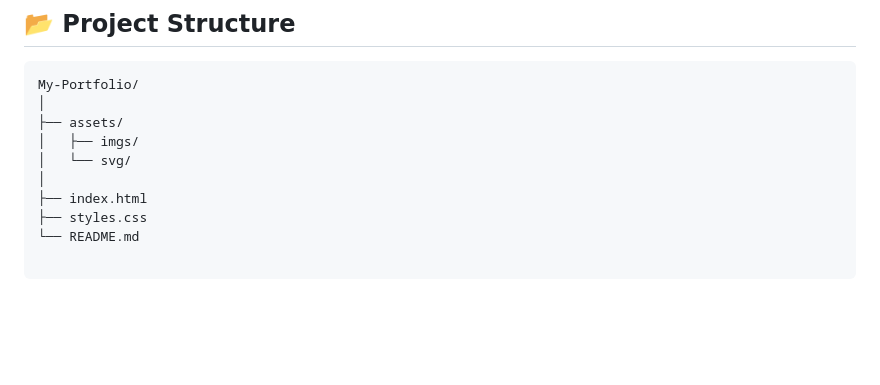
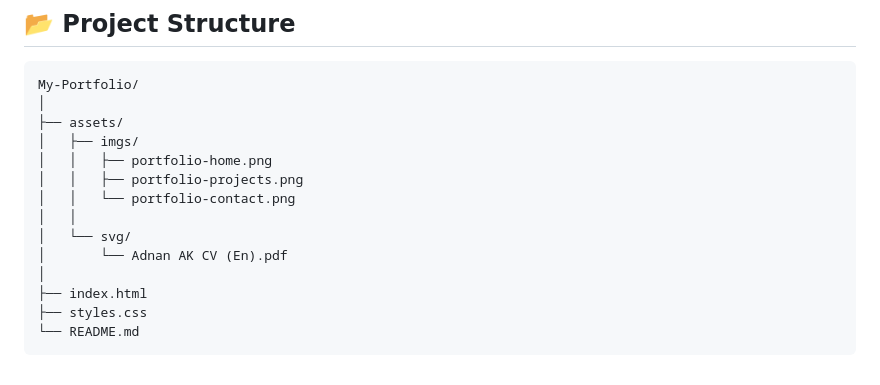
Before and after one commit to AdnanAlkrde/My-Portfolio, a Markdown page: README.md, the part around one of its changes. Drawn GitHub-style; blank space fills up the shorter version.

````diff
--- a/README.md
+++ b/README.md
@@ -74,8 +84,14 @@ My-Portfolio/
 │
 ├── assets/
 │   ├── imgs/
+│   │   ├── portfolio-home.png
+│   │   ├── portfolio-projects.png
+│   │   └── portfolio-contact.png
+│   │
 │   └── svg/
+│       └── Adnan AK CV (En).pdf
 │
 ├── index.html
 ├── styles.css
 └── README.md
+```
````
Also changed, not shown: other parts of README.md (+34 -24 lines), assets/imgs/about.png (added), assets/imgs/contact.png (added), assets/imgs/home.png (added), assets/imgs/projects.png (added).
